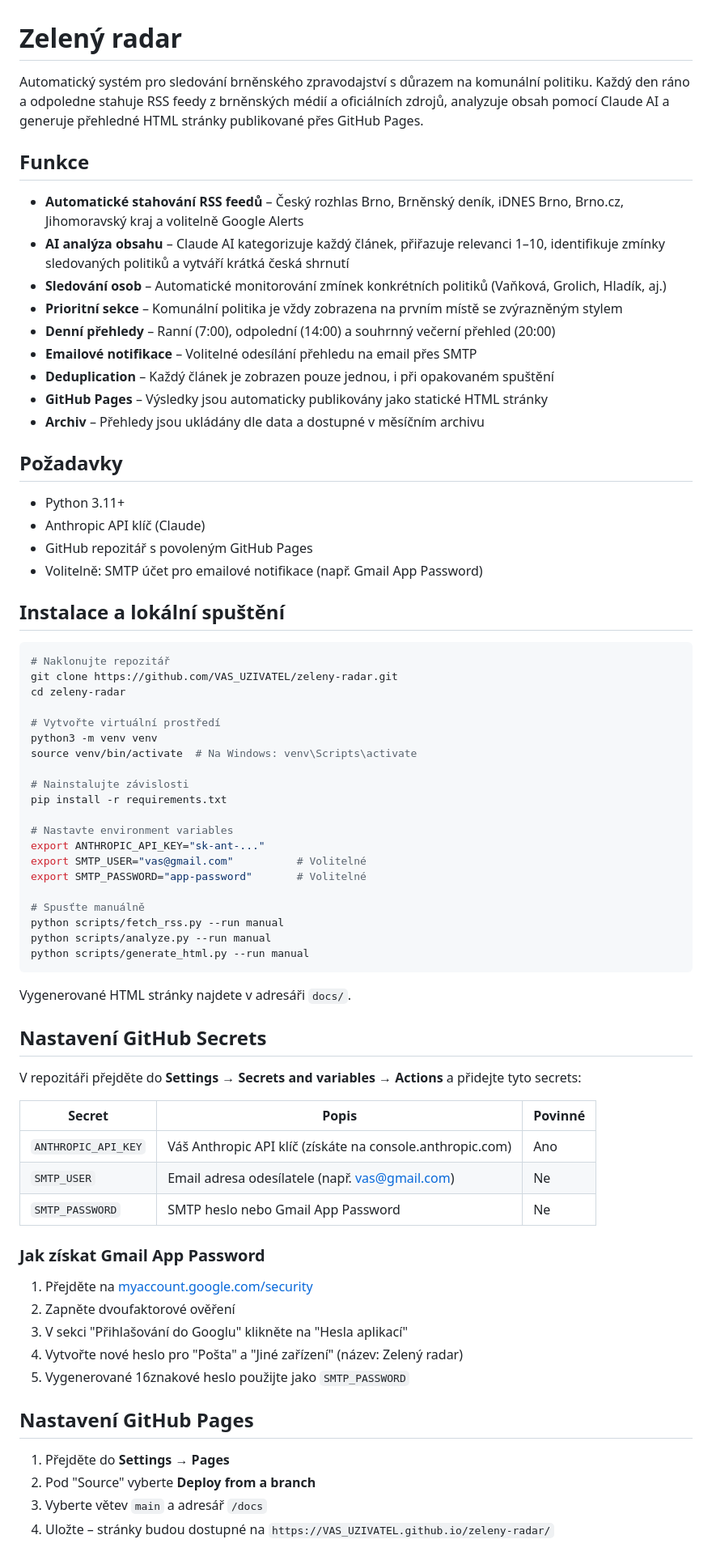
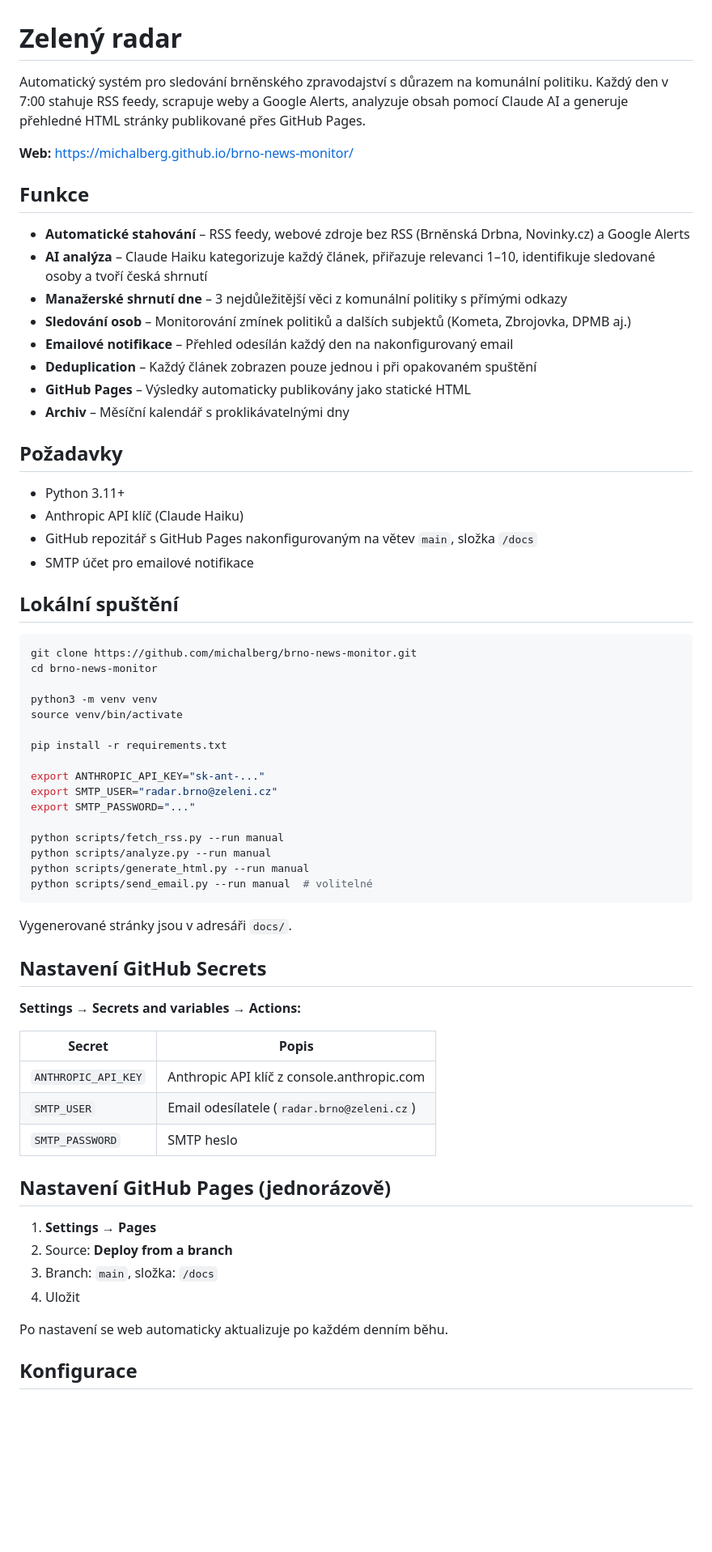
Before and after one commit to michalberg/brno-news-monitor, a Markdown page: README.md, the part around one of its changes. Shown at 81% size. GitHub-like rendering; blank space fills up the shorter version.

````diff
--- a/README.md
+++ b/README.md
@@ -1,75 +1,68 @@
 # Zelený radar
 
-Automatický systém pro sledování brněnského zpravodajství s důrazem na komunální politiku. Každý den ráno a odpoledne stahuje RSS feedy z brněnských médií a oficiálních zdrojů, analyzuje obsah pomocí Claude AI a generuje přehledné HTML stránky publikované přes GitHub Pages.
+Automatický systém pro sledování brněnského zpravodajství s důrazem na komunální politiku. Každý den v 7:00 stahuje RSS feedy, scrapuje weby a Google Alerts, analyzuje obsah pomocí Claude AI a generuje přehledné HTML stránky publikované přes GitHub Pages.
+
+**Web:** https://michalberg.github.io/brno-news-monitor/
 
 ## Funkce
 
-- **Automatické stahování RSS feedů** – Český rozhlas Brno, Brněnský deník, iDNES Brno, Brno.cz, Jihomoravský kraj a volitelně Google Alerts
-- **AI analýza obsahu** – Claude AI kategorizuje každý článek, přiřazuje relevanci 1–10, identifikuje zmínky sledovaných politiků a vytváří krátká česká shrnutí
-- **Sledování osob** – Automatické monitorování zmínek konkrétních politiků (Vaňková, Grolich, Hladík, aj.)
-- **Prioritní sekce** – Komunální politika je vždy zobrazena na prvním místě se zvýrazněným stylem
-- **Denní přehledy** – Ranní (7:00), odpolední (14:00) a souhrnný večerní přehled (20:00)
-- **Emailové notifikace** – Volitelné odesílání přehledu na email přes SMTP
-- **Deduplication** – Každý článek je zobrazen pouze jednou, i při opakovaném spuštění
-- **GitHub Pages** – Výsledky jsou automaticky publikovány jako statické HTML stránky
-- **Archiv** – Přehledy jsou ukládány dle data a dostupné v měsíčním archivu
+- **Automatické stahování** – RSS feedy, webové zdroje bez RSS (Brněnská Drbna, Novinky.cz) a Google Alerts
+- **AI analýza** – Claude Haiku kategorizuje každý článek, přiřazuje relevanci 1–10, identifikuje sledované osoby a tvoří česká shrnutí
+- **Manažerské shrnutí dne** – 3 nejdůležitější věci z komunální politiky s přímými odkazy
+- **Sledování osob** – Monitorování zmínek politiků a dalších subjektů (Kometa, Zbrojovka, DPMB aj.)
+- **Emailové notifikace** – Přehled odesílán každý den na nakonfigurovaný email
+- **Deduplication** – Každý článek zobrazen pouze jednou i při opakovaném spuštění
+- **GitHub Pages** – Výsledky automaticky publikovány jako statické HTML
+- **Archiv** – Měsíční kalendář s proklikávatelnými dny
 
 ## Požadavky
 
 - Python 3.11+
-- Anthropic API klíč (Claude)
-- GitHub repozitář s povoleným GitHub Pages
-- Volitelně: SMTP účet pro emailové notifikace (např. Gmail App Password)
+- Anthropic API klíč (Claude Haiku)
+- GitHub repozitář s GitHub Pages nakonfigurovaným na větev `main`, složka `/docs`
+- SMTP účet pro emailové notifikace
 
-## Instalace a lokální spuštění
+## Lokální spuštění
 
 ```bash
-# Naklonujte repozitář
-git clone https://github.com/VAS_UZIVATEL/zeleny-radar.git
-cd zeleny-radar
+git clone https://github.com/michalberg/brno-news-monitor.git
+cd brno-news-monitor
 
-# Vytvořte virtuální prostředí
 python3 -m venv venv
-source venv/bin/activate  # Na Windows: venv\Scripts\activate
+source venv/bin/activate
 
-# Nainstalujte závislosti
 pip install -r requirements.txt
 
-# Nastavte environment variables
 export ANTHROPIC_API_KEY="sk-ant-..."
-export SMTP_USER="vas@gmail.com"          # Volitelné
-export SMTP_PASSWORD="app-password"       # Volitelné
+export SMTP_USER="radar.brno@zeleni.cz"
+export SMTP_PASSWORD="..."
 
-# Spusťte manuálně
 python scripts/fetch_rss.py --run manual
 python scripts/analyze.py --run manual
 python scripts/generate_html.py --run manual
+python scripts/send_email.py --run manual  # volitelné
 ```
 
-Vygenerované HTML stránky najdete v adresáři `docs/`.
+Vygenerované stránky jsou v adresáři `docs/`.
 
 ## Nastavení GitHub Secrets
 
-V repozitáři přejděte do **Settings → Secrets and variables → Actions** a přidejte tyto secrets:
+**Settings → Secrets and variables → Actions:**
 
-| Secret | Popis | Povinné |
-|--------|-------|---------|
-| `ANTHROPIC_API_KEY` | Váš Anthropic API klíč (získáte na console.anthropic.com) | Ano |
-| `SMTP_USER` | Email adresa odesílatele (např. vas@gmail.com) | Ne |
-| `SMTP_PASSWORD` | SMTP heslo nebo Gmail App Password | Ne |
+| Secret | Popis |
+|--------|-------|
+| `ANTHROPIC_API_KEY` | Anthropic API klíč z console.anthropic.com |
+| `SMTP_USER` | Email odesílatele (`radar.brno@zeleni.cz`) |
+| `SMTP_PASSWORD` | SMTP heslo |
 
-### Jak získat Gmail App Password
+## Nastavení GitHub Pages (jednorázově)
 
-1. Přejděte na [myaccount.google.com/security](https://myaccount.google.com/security)
-2. Zapněte dvoufaktorové ověření
-3. V sekci "Přihlašování do Googlu" klikněte na "Hesla aplikací"
-4. Vytvořte nové heslo pro "Pošta" a "Jiné zařízení" (název: Zelený radar)
-5. Vygenerované 16znakové heslo použijte jako `SMTP_PASSWORD`
+1. **Settings → Pages**
+2. Source: **Deploy from a branch**
+3. Branch: `main`, složka: `/docs`
+4. Uložit
 
-## Nastavení GitHub Pages
+Po nastavení se web automaticky aktualizuje po každém denním běhu.
 
-1. Přejděte do **Settings → Pages**
-2. Pod "Source" vyberte **Deploy from a branch**
-3. Vyberte větev `main` a adresář `/docs`
-4. Uložte – stránky budou dostupné na `https://VAS_UZIVATEL.github.io/zeleny-radar/`
+## Konfigurace
 
````
Also changed, not shown: other parts of README.md (+39 -88 lines).
